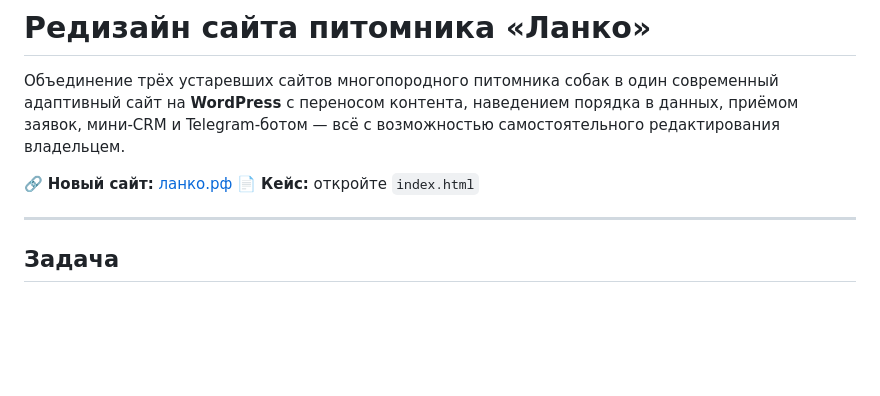
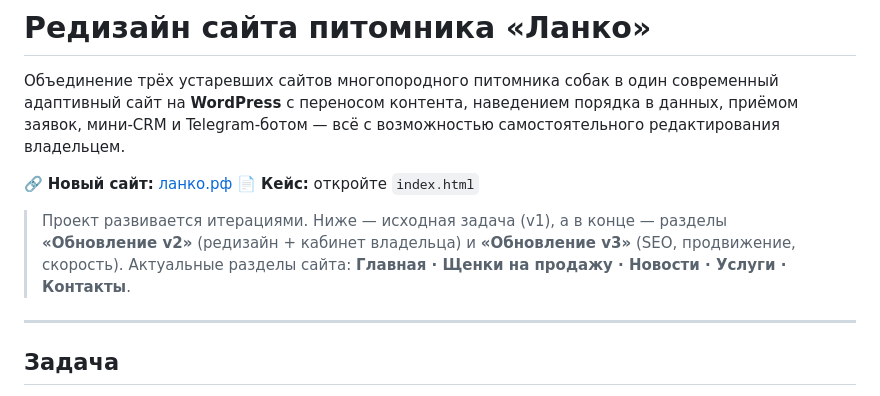
Before and after one commit to Altersam/Lanko, a Markdown page: README.md, the part around one of its changes. Rendered like a GitHub page; blank space fills up the shorter version.

```diff
--- a/README.md
+++ b/README.md
@@ -7,6 +7,11 @@
 
 🔗 **Новый сайт:** [ланко.рф](https://ланко.рф)
 📄 **Кейс:** откройте `index.html`
+
+> Проект развивается итерациями. Ниже — исходная задача (v1), а в конце —
+> разделы **«Обновление v2»** (редизайн + кабинет владельца) и
+> **«Обновление v3»** (SEO, продвижение, скорость). Актуальные разделы сайта:
+> **Главная · Щенки на продажу · Новости · Услуги · Контакты**.
 
 ---
 
```
Also changed, not shown: other parts of README.md (+46 -0 lines).
